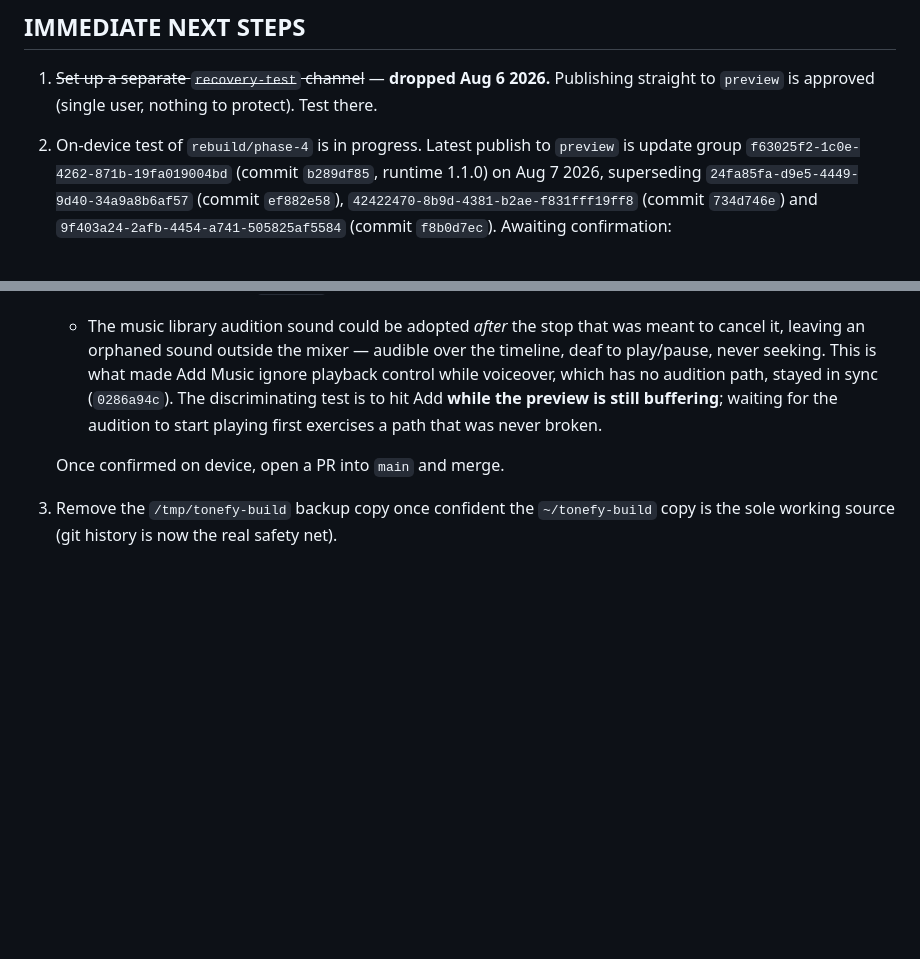
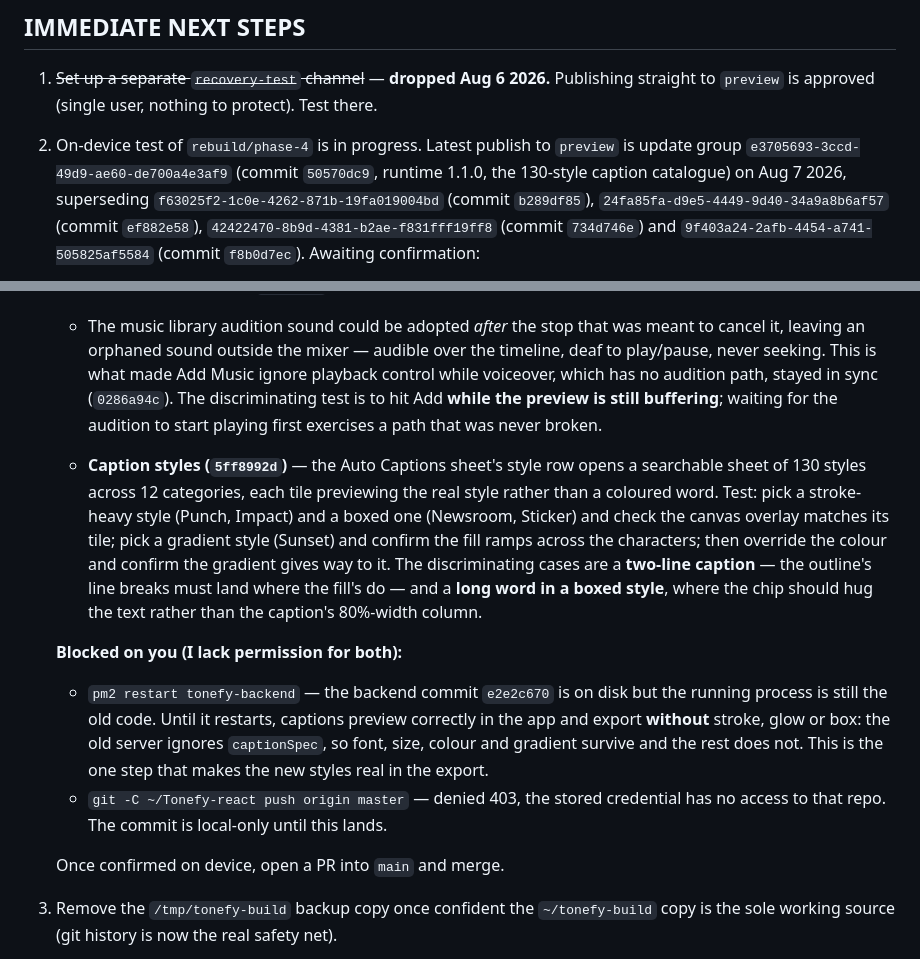
Before and after one commit to mark2-creator/TonefyApp, a Markdown page: CLAUDE.md, 2 parts joined by grey strips. GitHub-like rendering; blank space fills up the shorter version.

Commit message:
Point next-steps at update group e3705693
Co-Authored-By: Claude Opus 5 <noreply@anthropic.com>
Claude-Session: https://claude.ai/code/session_01G5qoNBE17eQgWMimGnkg2u

```diff
--- a/CLAUDE.md
+++ b/CLAUDE.md
@@ -179,8 +179,10 @@ the JSX swap.
 1. ~~Set up a separate `recovery-test` channel~~ — **dropped Aug 6 2026.** Publishing
    straight to `preview` is approved (single user, nothing to protect). Test there.
 2. On-device test of `rebuild/phase-4` is in progress. Latest publish to `preview` is
-   update group `f63025f2-1c0e-4262-871b-19fa019004bd` (commit `b289df85`, runtime
-   1.1.0) on Aug 7 2026, superseding `24fa85fa-d9e5-4449-9d40-34a9a8b6af57`
+   update group `e3705693-3ccd-49d9-ae60-de700a4e3af9` (commit `50570dc9`, runtime
+   1.1.0, the 130-style caption catalogue) on Aug 7 2026, superseding
+   `f63025f2-1c0e-4262-871b-19fa019004bd` (commit `b289df85`),
+   `24fa85fa-d9e5-4449-9d40-34a9a8b6af57`
    (commit `ef882e58`), `42422470-8b9d-4381-b2ae-f831fff19ff8`
    (commit `734d746e`) and `9f403a24-2afb-4454-a741-505825af5584` (commit
    `f8b0d7ec`). Awaiting confirmation:
@@ -267,6 +269,26 @@ the JSX swap.
      still buffering**; waiting for the audition to start playing first exercises a
      path that was never broken.
 
+   - **Caption styles (`5ff8992d`)** — the Auto Captions sheet's style row opens a
+     searchable sheet of 130 styles across 12 categories, each tile previewing the
+     real style rather than a coloured word. Test: pick a stroke-heavy style
+     (Punch, Impact) and a boxed one (Newsroom, Sticker) and check the canvas
+     overlay matches its tile; pick a gradient style (Sunset) and confirm the fill
+     ramps across the characters; then override the colour and confirm the gradient
+     gives way to it. The discriminating cases are a **two-line caption** — the
+     outline's line breaks must land where the fill's do — and a **long word in a
+     boxed style**, where the chip should hug the text rather than the caption's
+     80%-width column.
+
+   **Blocked on you (I lack permission for both):**
+   - `pm2 restart tonefy-backend` — the backend commit `e2e2c670` is on disk but the
+     running process is still the old code. Until it restarts, captions preview
+     correctly in the app and export **without** stroke, glow or box: the old server
+     ignores `captionSpec`, so font, size, colour and gradient survive and the rest
+     does not. This is the one step that makes the new styles real in the export.
+   - `git -C ~/Tonefy-react push origin master` — denied 403, the stored credential
+     has no access to that repo. The commit is local-only until this lands.
+
    Once confirmed on device, open a PR into `main` and merge.
 3. Remove the `/tmp/tonefy-build` backup copy once confident the `~/tonefy-build`
    copy is the sole working source (git history is now the real safety net).
```
